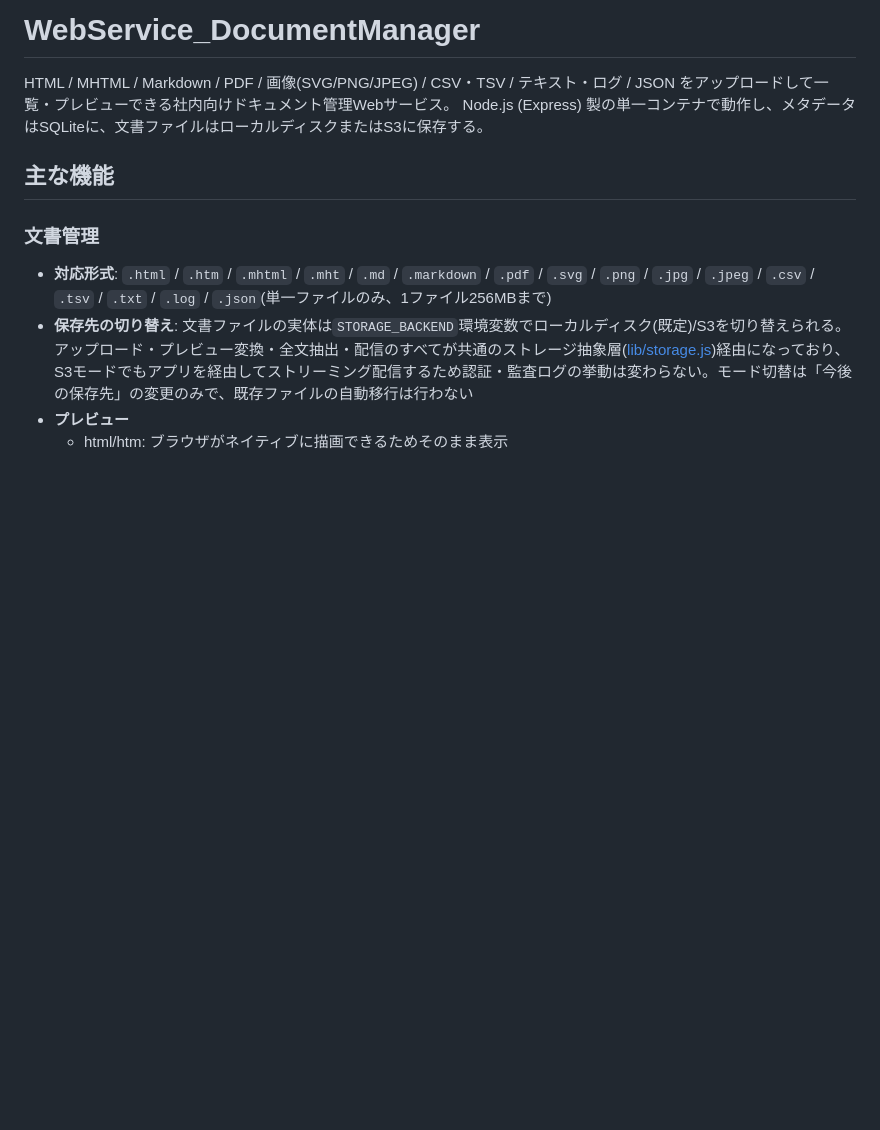
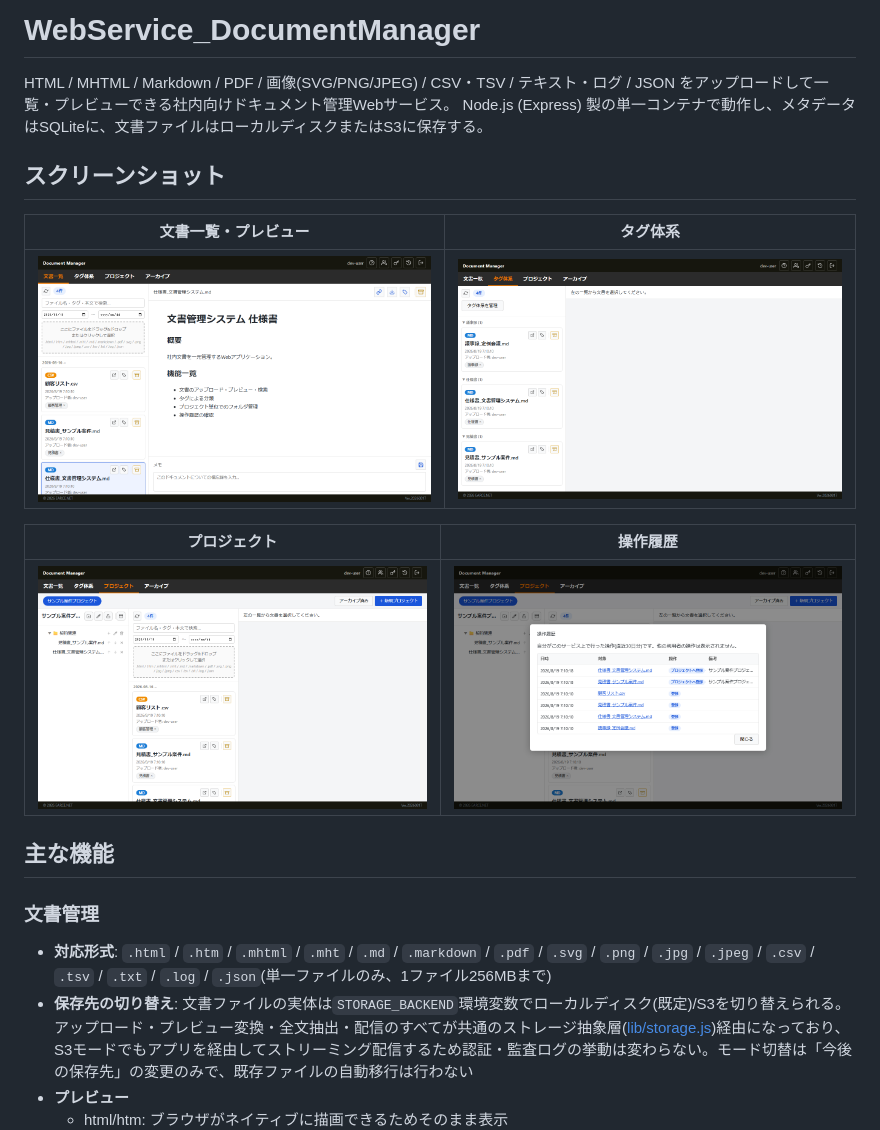
Before and after one commit to EARCE9000/document-manager, a Markdown page: README.md, the part around the change. Rendered like a GitHub page; pictures changed too: docs/screenshots/document-list.png (added), docs/screenshots/history.png (added), docs/screenshots/projects.png (added); blank space fills up the shorter version.

Commit message:
READMEにスクリーンショットを追加
文書一覧・プレビュー / タグ体系 / プロジェクト / 操作履歴の4枚を撮影し、
docs/screenshots/配下に配置してREADME冒頭に埋め込んだ。表示内容はダミーの
サンプルデータ。

```diff
--- a/README.md
+++ b/README.md
@@ -2,6 +2,16 @@
 
 HTML / MHTML / Markdown / PDF / 画像(SVG/PNG/JPEG) / CSV・TSV / テキスト・ログ / JSON をアップロードして一覧・プレビューできる社内向けドキュメント管理Webサービス。
 Node.js (Express) 製の単一コンテナで動作し、メタデータはSQLiteに、文書ファイルはローカルディスクまたはS3に保存する。
+
+## スクリーンショット
+
+| 文書一覧・プレビュー | タグ体系 |
+|---|---|
+| ![文書一覧](docs/screenshots/document-list.png) | ![タグ体系](docs/screenshots/tag-tree.png) |
+
+| プロジェクト | 操作履歴 |
+|---|---|
+| ![プロジェクト](docs/screenshots/projects.png) | ![操作履歴](docs/screenshots/history.png) |
 
 ## 主な機能
 
```
